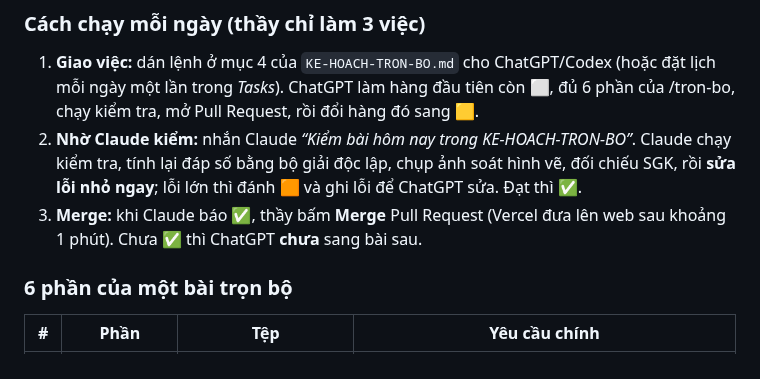
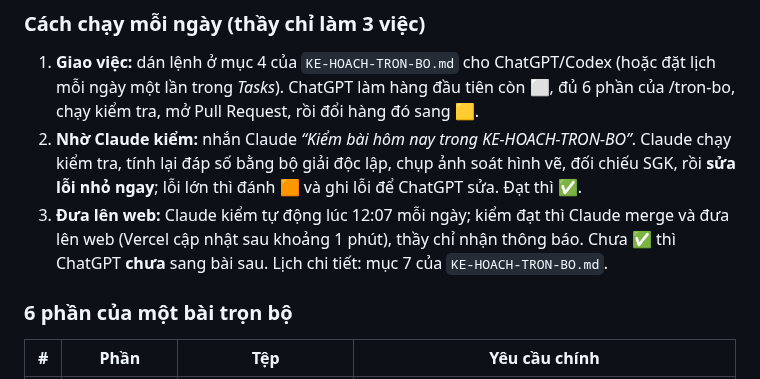
Before and after one commit to VuTienLuc/hoc-ma-choi, a Markdown page: HUONG-DAN-CHATGPT.md, the part around the change. GitHub-like rendering.

```diff
--- a/HUONG-DAN-CHATGPT.md
+++ b/HUONG-DAN-CHATGPT.md
@@ -179,7 +179,7 @@ Toàn bộ danh sách bài, thứ tự, trạng thái nằm trong **`KE-HOACH-TR
 ### Cách chạy mỗi ngày (thầy chỉ làm 3 việc)
 1. **Giao việc:** dán lệnh ở mục 4 của `KE-HOACH-TRON-BO.md` cho ChatGPT/Codex (hoặc đặt lịch mỗi ngày một lần trong *Tasks*). ChatGPT làm hàng đầu tiên còn ⬜, đủ 6 phần của /tron-bo, chạy kiểm tra, mở Pull Request, rồi đổi hàng đó sang 🟨.
 2. **Nhờ Claude kiểm:** nhắn Claude *“Kiểm bài hôm nay trong KE-HOACH-TRON-BO”*. Claude chạy kiểm tra, tính lại đáp số bằng bộ giải độc lập, chụp ảnh soát hình vẽ, đối chiếu SGK, rồi **sửa lỗi nhỏ ngay**; lỗi lớn thì đánh 🟧 và ghi lỗi để ChatGPT sửa. Đạt thì ✅.
-3. **Merge:** khi Claude báo ✅, thầy bấm **Merge** Pull Request (Vercel đưa lên web sau khoảng 1 phút). Chưa ✅ thì ChatGPT **chưa** sang bài sau.
+3. **Đưa lên web:** Claude kiểm tự động lúc 12:07 mỗi ngày; kiểm đạt thì Claude merge và đưa lên web (Vercel cập nhật sau khoảng 1 phút), thầy chỉ nhận thông báo. Chưa ✅ thì ChatGPT **chưa** sang bài sau. Lịch chi tiết: mục 7 của `KE-HOACH-TRON-BO.md`.
 
 ### 6 phần của một bài trọn bộ
 | # | Phần | Tệp | Yêu cầu chính |
```
Also changed, not shown: KE-HOACH-TRON-BO.md (+11 -0 lines).
